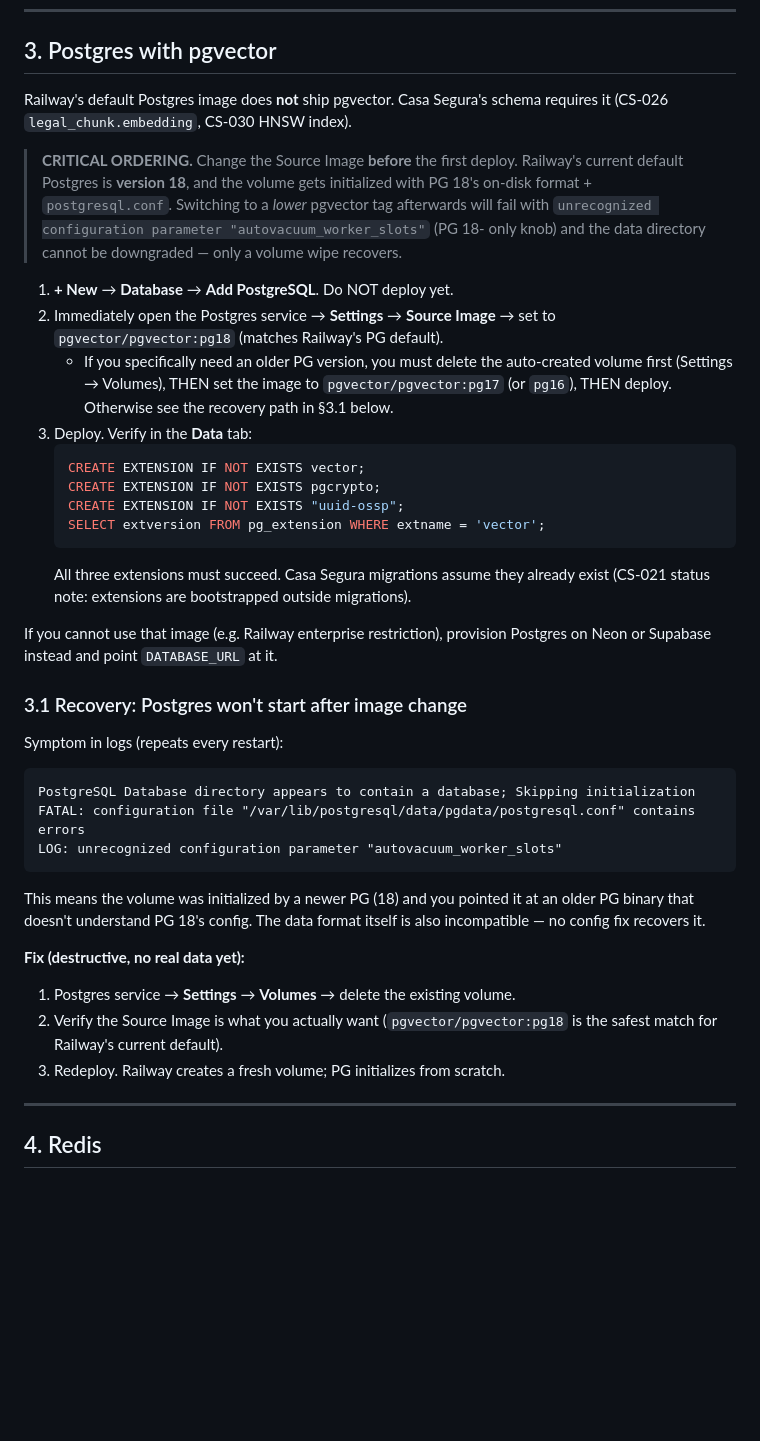
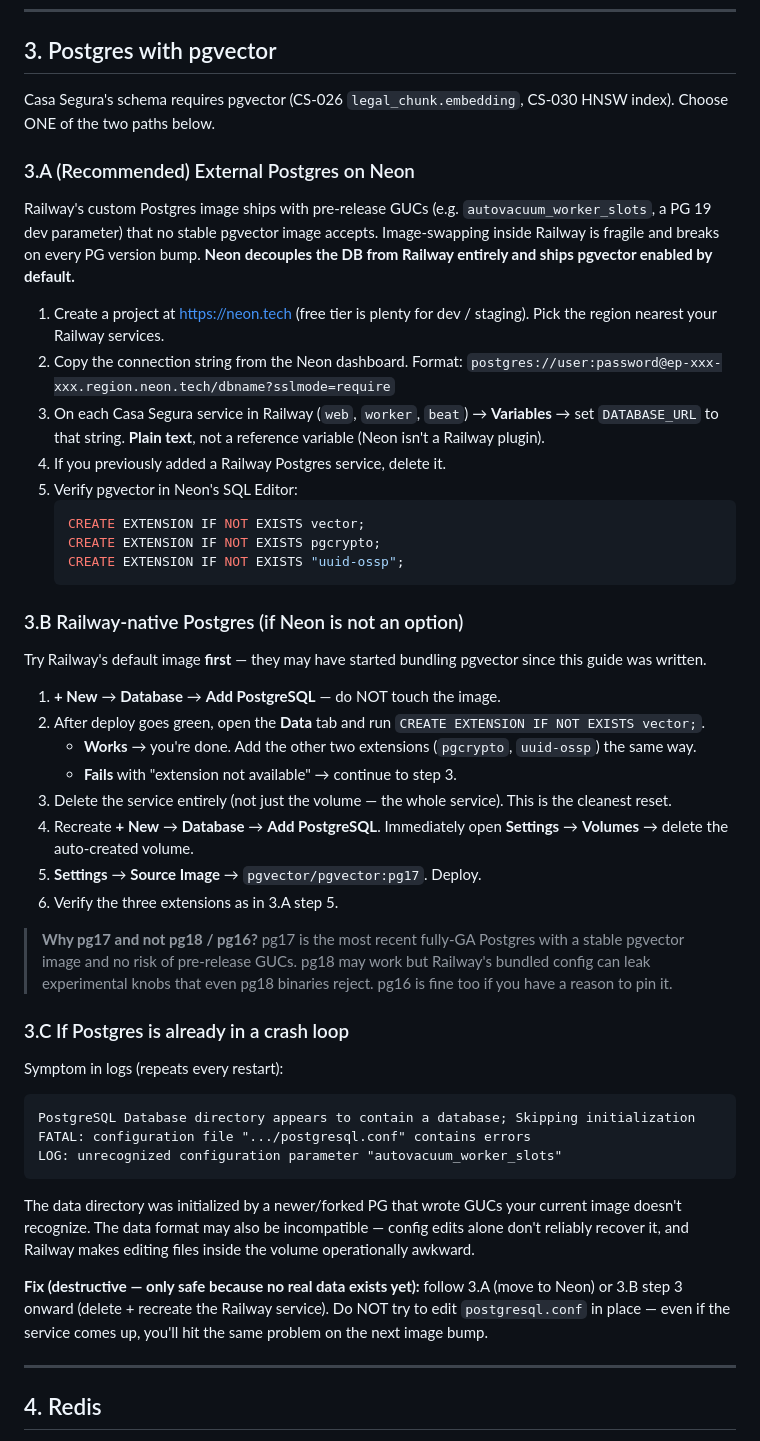
Before and after one commit to Casa-Segura/casa-segura, a Markdown page: RAILWAY.md, the part around the change. Drawn GitHub-style; blank space fills up the shorter version.

Commit message:
docs(railway): recommend Neon over Railway's PG image for pgvector
Real-world evidence: even pgvector/pgvector:pg18 rejects Railway's
default Postgres config because Railway ships pre-release GUCs (e.g.
autovacuum_worker_slots, a PG 19 dev parameter). No stable pgvector
image accepts that knob, so image-swapping inside Railway is fragile
and will break again on the next PG bump.

- §3.A: external Neon Postgres as the recommended path (decoupled,
  pgvector enabled by default, plain DATABASE_URL env var).
- §3.B: Railway-native fallback — try the default image FIRST in case
  Railway started bundling pgvector; only fall back to
  pgvector/pgvector:pg17 (NOT pg18, to avoid the same pre-release
  GUC class of failure).
- §3.C: recovery path for an already-crashing service. Explicitly warns
  against editing postgresql.conf on the volume (Railway's suggestion)
  because it's operationally awkward and only delays the next failure.

Co-Authored-By: Claude Opus 4.7 (1M context) <noreply@anthropic.com>

````diff
--- a/RAILWAY.md
+++ b/RAILWAY.md
@@ -40,60 +40,76 @@ Dockerfile target plus an overridden `startCommand`.
 
 ## 3. Postgres with pgvector
 
-Railway's default Postgres image does **not** ship pgvector. Casa Segura's
-schema requires it (CS-026 `legal_chunk.embedding`, CS-030 HNSW index).
+Casa Segura's schema requires pgvector (CS-026 `legal_chunk.embedding`,
+CS-030 HNSW index). Choose ONE of the two paths below.
 
-> **CRITICAL ORDERING.** Change the Source Image **before** the first
-> deploy. Railway's current default Postgres is **version 18**, and the
-> volume gets initialized with PG 18's on-disk format + `postgresql.conf`.
-> Switching to a *lower* pgvector tag afterwards will fail with
-> `unrecognized configuration parameter "autovacuum_worker_slots"` (PG 18-
-> only knob) and the data directory cannot be downgraded — only a volume
-> wipe recovers.
+### 3.A (Recommended) External Postgres on Neon
 
-1. **+ New** → **Database** → **Add PostgreSQL**. Do NOT deploy yet.
-2. Immediately open the Postgres service → **Settings** → **Source Image**
-   → set to `pgvector/pgvector:pg18` (matches Railway's PG default).
-   - If you specifically need an older PG version, you must delete the
-     auto-created volume first (Settings → Volumes), THEN set the image to
-     `pgvector/pgvector:pg17` (or `pg16`), THEN deploy. Otherwise see the
-     recovery path in §3.1 below.
-3. Deploy. Verify in the **Data** tab:
+Railway's custom Postgres image ships with pre-release GUCs (e.g.
+`autovacuum_worker_slots`, a PG 19 dev parameter) that no stable pgvector
+image accepts. Image-swapping inside Railway is fragile and breaks on
+every PG version bump. **Neon decouples the DB from Railway entirely and
+ships pgvector enabled by default.**
+
+1. Create a project at https://neon.tech (free tier is plenty for dev /
+   staging). Pick the region nearest your Railway services.
+2. Copy the connection string from the Neon dashboard. Format:
+   `postgres://user:password@ep-xxx-xxx.region.neon.tech/dbname?sslmode=require`
+3. On each Casa Segura service in Railway (`web`, `worker`, `beat`) →
+   **Variables** → set `DATABASE_URL` to that string. **Plain text**, not
+   a reference variable (Neon isn't a Railway plugin).
+4. If you previously added a Railway Postgres service, delete it.
+5. Verify pgvector in Neon's SQL Editor:
    ```sql
    CREATE EXTENSION IF NOT EXISTS vector;
    CREATE EXTENSION IF NOT EXISTS pgcrypto;
    CREATE EXTENSION IF NOT EXISTS "uuid-ossp";
-   SELECT extversion FROM pg_extension WHERE extname = 'vector';
    ```
-   All three extensions must succeed. Casa Segura migrations assume they
-   already exist (CS-021 status note: extensions are bootstrapped outside
-   migrations).
 
-If you cannot use that image (e.g. Railway enterprise restriction),
-provision Postgres on Neon or Supabase instead and point `DATABASE_URL`
-at it.
+### 3.B Railway-native Postgres (if Neon is not an option)
 
-### 3.1 Recovery: Postgres won't start after image change
+Try Railway's default image **first** — they may have started bundling
+pgvector since this guide was written.
+
+1. **+ New** → **Database** → **Add PostgreSQL** — do NOT touch the
+   image.
+2. After deploy goes green, open the **Data** tab and run
+   `CREATE EXTENSION IF NOT EXISTS vector;`.
+   - **Works** → you're done. Add the other two extensions
+     (`pgcrypto`, `uuid-ossp`) the same way.
+   - **Fails** with "extension not available" → continue to step 3.
+3. Delete the service entirely (not just the volume — the whole
+   service). This is the cleanest reset.
+4. Recreate **+ New** → **Database** → **Add PostgreSQL**. Immediately
+   open **Settings** → **Volumes** → delete the auto-created volume.
+5. **Settings** → **Source Image** → `pgvector/pgvector:pg17`. Deploy.
+6. Verify the three extensions as in 3.A step 5.
+
+> **Why pg17 and not pg18 / pg16?** pg17 is the most recent fully-GA
+> Postgres with a stable pgvector image and no risk of pre-release GUCs.
+> pg18 may work but Railway's bundled config can leak experimental knobs
+> that even pg18 binaries reject. pg16 is fine too if you have a reason
+> to pin it.
+
+### 3.C If Postgres is already in a crash loop
 
 Symptom in logs (repeats every restart):
 
 ```
 PostgreSQL Database directory appears to contain a database; Skipping initialization
-FATAL: configuration file "/var/lib/postgresql/data/pgdata/postgresql.conf" contains errors
+FATAL: configuration file ".../postgresql.conf" contains errors
 LOG: unrecognized configuration parameter "autovacuum_worker_slots"
 ```
 
-This means the volume was initialized by a newer PG (18) and you pointed
-it at an older PG binary that doesn't understand PG 18's config. The data
-format itself is also incompatible — no config fix recovers it.
+The data directory was initialized by a newer/forked PG that wrote GUCs
+your current image doesn't recognize. The data format may also be
+incompatible — config edits alone don't reliably recover it, and Railway
+makes editing files inside the volume operationally awkward.
 
-**Fix (destructive, no real data yet):**
-
-1. Postgres service → **Settings** → **Volumes** → delete the existing
-   volume.
-2. Verify the Source Image is what you actually want (`pgvector/pgvector:pg18`
-   is the safest match for Railway's current default).
-3. Redeploy. Railway creates a fresh volume; PG initializes from scratch.
+**Fix (destructive — only safe because no real data exists yet):** follow
+3.A (move to Neon) or 3.B step 3 onward (delete + recreate the Railway
+service). Do NOT try to edit `postgresql.conf` in place — even if the
+service comes up, you'll hit the same problem on the next image bump.
 
 ---
 
````
